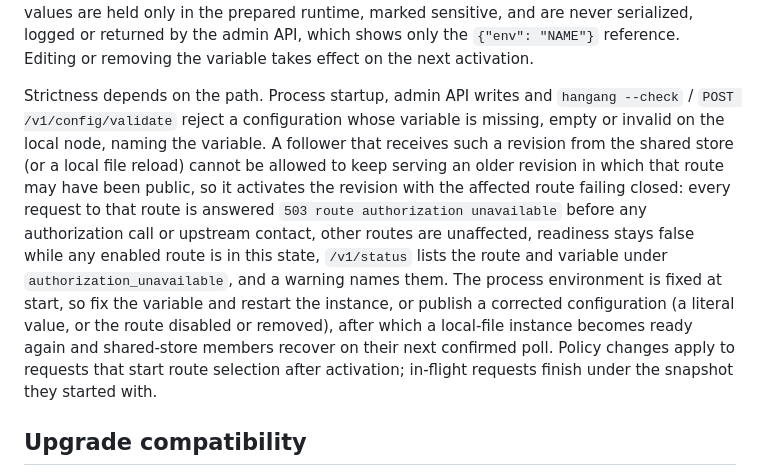
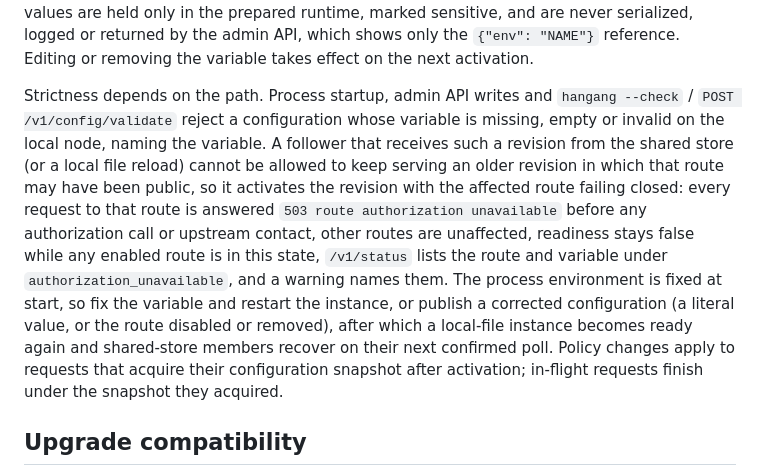
Before and after one commit to ziozzang/hangang, a Markdown page: docs/ACCESS_POLICY.md, the part around the change. GitHub-like rendering.

Commit message:
Clarify the snapshot activation boundary for route policy changes
Claude-Session: https://claude.ai/code/session_01BfgEFy6gqMbmWrgXj9W7wg

```diff
--- a/docs/ACCESS_POLICY.md
+++ b/docs/ACCESS_POLICY.md
@@ -51,7 +51,7 @@ A route's external authenticator (`auth`) can receive fixed headers on every aut
 
 A value is a literal string or `{"env": "NAME"}`. Environment references are resolved when a configuration is activated, not per request. An unset or empty variable, or a value that is not a valid header value, rejects the configuration and the error names only the variable. At most 16 headers are allowed; names must be lowercase HTTP header names, literal values at most 1024 bytes and variable names must match `^[A-Z_][A-Z0-9_]{0,127}$`. A name may not be hop-by-hop, `host`, `content-length`, `transfer-encoding`, `proxy-authorization`, `x-hangang-auth-terminal`, a generated context header (`x-forwarded-*`, `forwarded`, `x-real-ip`, `x-original-*`), or appear in `request_headers` or `response_headers`. A client-supplied header with a configured name is never forwarded to the authorization service. Resolved environment values are held only in the prepared runtime, marked sensitive, and are never serialized, logged or returned by the admin API, which shows only the `{"env": "NAME"}` reference. Editing or removing the variable takes effect on the next activation.
 
-Strictness depends on the path. Process startup, admin API writes and `hangang --check` / `POST /v1/config/validate` reject a configuration whose variable is missing, empty or invalid on the local node, naming the variable. A follower that receives such a revision from the shared store (or a local file reload) cannot be allowed to keep serving an older revision in which that route may have been public, so it activates the revision with the affected route failing closed: every request to that route is answered `503 route authorization unavailable` before any authorization call or upstream contact, other routes are unaffected, readiness stays false while any enabled route is in this state, `/v1/status` lists the route and variable under `authorization_unavailable`, and a warning names them. The process environment is fixed at start, so fix the variable and restart the instance, or publish a corrected configuration (a literal value, or the route disabled or removed), after which a local-file instance becomes ready again and shared-store members recover on their next confirmed poll. Policy changes apply to requests that start route selection after activation; in-flight requests finish under the snapshot they started with.
+Strictness depends on the path. Process startup, admin API writes and `hangang --check` / `POST /v1/config/validate` reject a configuration whose variable is missing, empty or invalid on the local node, naming the variable. A follower that receives such a revision from the shared store (or a local file reload) cannot be allowed to keep serving an older revision in which that route may have been public, so it activates the revision with the affected route failing closed: every request to that route is answered `503 route authorization unavailable` before any authorization call or upstream contact, other routes are unaffected, readiness stays false while any enabled route is in this state, `/v1/status` lists the route and variable under `authorization_unavailable`, and a warning names them. The process environment is fixed at start, so fix the variable and restart the instance, or publish a corrected configuration (a literal value, or the route disabled or removed), after which a local-file instance becomes ready again and shared-store members recover on their next confirmed poll. Policy changes apply to requests that acquire their configuration snapshot after activation; in-flight requests finish under the snapshot they acquired.
 
 ## Upgrade compatibility
 
```
Also changed, not shown: docs/ko/ACCESS_POLICY.md (+1 -1 lines).
